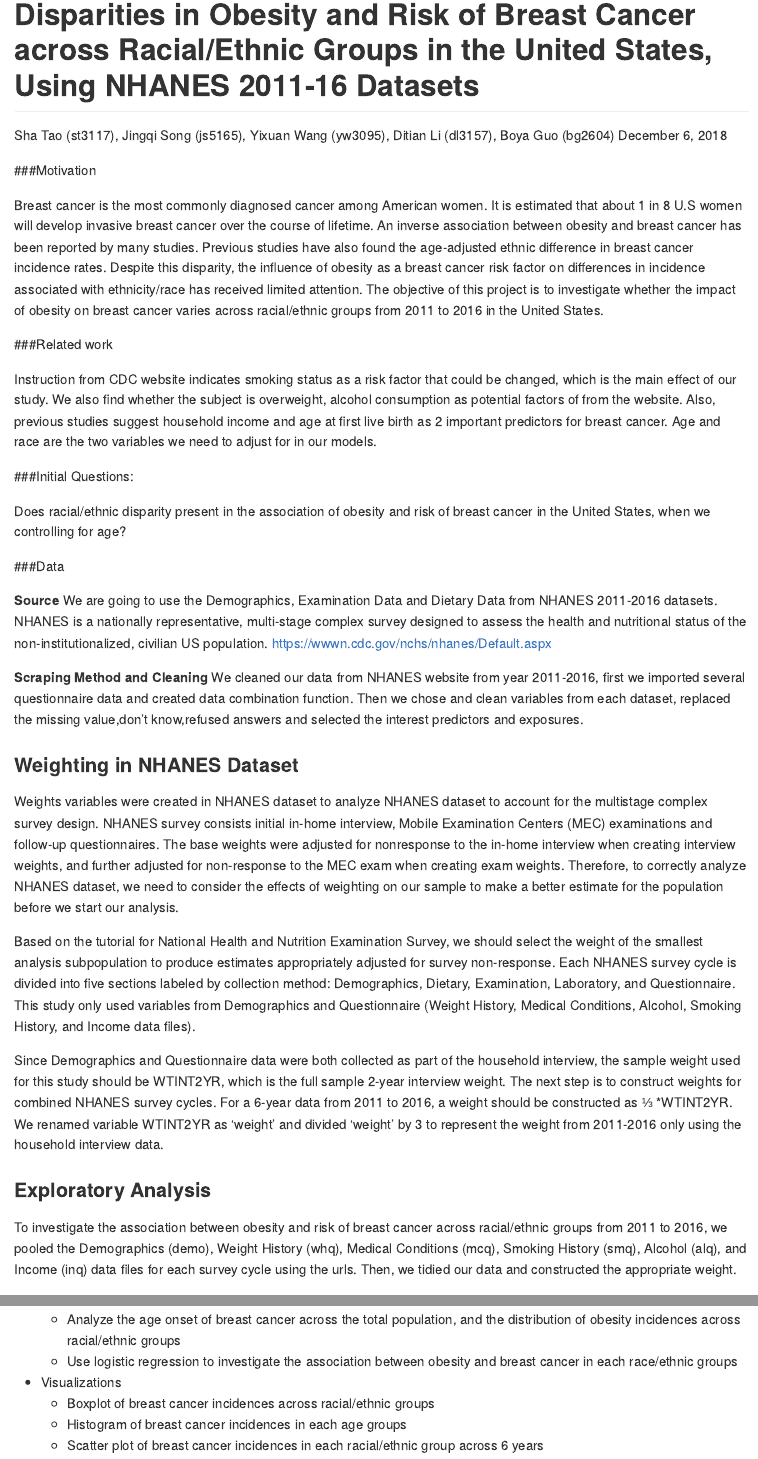
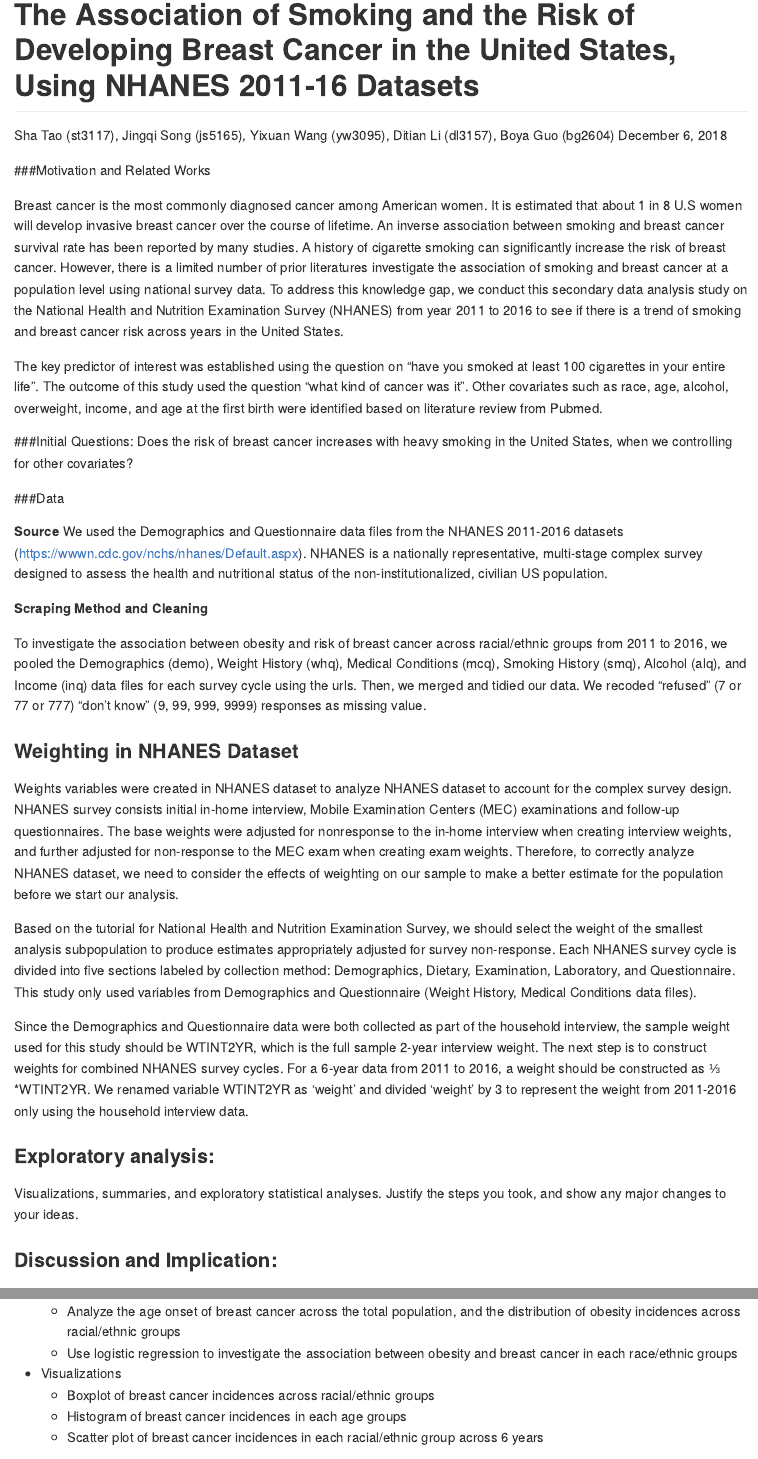
Before and after one commit to st3117/final_project, an R Markdown document (final_project.Rmd): the page in a window 1100 px wide, from its top, and a second part further down, joined at a grey line. Rendered offline with R 4.5, knitr and Pandoc, with nearby package versions.

Commit message:
revise final_report

````diff
--- a/final_project.Rmd
+++ b/final_project.Rmd
@@ -1,5 +1,5 @@
 ---
-title: "Disparities in Obesity and Risk of Breast Cancer across Racial/Ethnic Groups in the United States, Using NHANES 2011-16 Datasets"
+title: "The Association of Smoking and the Risk of Developing Breast Cancer in the United States, Using NHANES 2011-16 Datasets"
 author: Sha Tao (st3117), Jingqi Song (js5165), Yixuan Wang (yw3095),  Ditian Li (dl3157),  Boya Guo (bg2604)
 date: "December 6, 2018"
 output: github_document
@@ -20,38 +20,36 @@ knitr::opts_chunk$set(
 theme_set(theme_bw())
 ```
 
-###Motivation
+###Motivation and Related Works
 
-Breast cancer is the most commonly diagnosed cancer among American women. It is estimated that about 1 in 8 U.S women will develop invasive breast cancer over the course of lifetime.  An inverse association between obesity and breast cancer has been reported by many studies. Previous studies have also found the age-adjusted ethnic difference in breast cancer incidence rates. Despite this disparity, the influence of obesity as a breast cancer risk factor on differences in incidence associated with ethnicity/race has received limited attention. The objective of this project is to investigate whether the impact of obesity on breast cancer varies across racial/ethnic groups from 2011 to 2016 in the United States.
+Breast cancer is the most commonly diagnosed cancer among American women. It is estimated that about 1 in 8 U.S women will develop invasive breast cancer over the course of lifetime. An inverse association between smoking and breast cancer survival rate has been reported by many studies. A history of cigarette smoking can significantly increase the risk of breast cancer. However, there is a limited number of prior literatures investigate the association of smoking and breast cancer at a population level using national survey data. To address this knowledge gap, we conduct this secondary data analysis study on the National Health and Nutrition Examination Survey (NHANES) from year 2011 to 2016 to see if there is a trend of smoking and breast cancer risk across years in the United States.
 
-###Related work
-
-Instruction from CDC website indicates smoking status as a risk factor that could be changed, which is the main effect of our study. We also find whether the subject is overweight, alcohol consumption as potential factors of from the website.
-Also, previous studies suggest household income and age at first live birth as 2 important predictors for breast cancer. Age and race are the two variables we need to adjust for in our models.
+The key predictor of interest was established using the question on “have you smoked at least 100 cigarettes in your entire life”. The outcome of this study used the question “what kind of cancer was it”. Other covariates such as race, age, alcohol, overweight, income, and age at the first birth were identified based on literature review from Pubmed.
 
 ###Initial Questions:
-
-Does racial/ethnic disparity present in the association of obesity and risk of breast cancer in the United States, when we controlling for age?
+Does the risk of breast cancer increases with heavy smoking in the United States, when we controlling for other covariates?
 
 ###Data
 
 **Source**
-We are going to use the Demographics, Examination Data and Dietary Data from NHANES 2011-2016 datasets. NHANES is a nationally representative, multi-stage complex survey designed to assess the health and nutritional status of the non-institutionalized, civilian US population. https://wwwn.cdc.gov/nchs/nhanes/Default.aspx
+We used the Demographics and Questionnaire data files from the NHANES 2011-2016 datasets (https://wwwn.cdc.gov/nchs/nhanes/Default.aspx). NHANES is a nationally representative, multi-stage complex survey designed to assess the health and nutritional status of the non-institutionalized, civilian US population.
 
 **Scraping Method and Cleaning**
-We cleaned our data from NHANES website from year 2011-2016, first we imported several questionnaire data and created data combination function. Then we chose and clean variables from each dataset, replaced the missing value,don't know,refused answers and selected the interest predictors and exposures.
+
+
+To investigate the association between obesity and risk of breast cancer across racial/ethnic groups from 2011 to 2016, we pooled the Demographics (demo), Weight History (whq), Medical Conditions (mcq), Smoking History (smq), Alcohol (alq), and Income (inq) data files for each survey cycle using the urls. Then, we merged and tidied our data. We recoded “refused” (7 or 77 or 777)  “don't know” (9, 99, 999, 9999) responses as missing value.
 
 ### Weighting in NHANES Dataset
-Weights variables were created in NHANES dataset to analyze NHANES dataset to account for the multistage complex survey design. NHANES survey consists initial in-home interview, Mobile Examination Centers (MEC) examinations and follow-up questionnaires. The base weights were adjusted for nonresponse to the in-home interview when creating interview weights, and further adjusted for non-response to the MEC exam when creating exam weights. Therefore, to correctly analyze NHANES dataset, we need to consider the effects of weighting on our sample to make a better estimate for the population before we start our analysis.
+Weights variables were created in NHANES dataset to analyze NHANES dataset to account for the complex survey design. NHANES survey consists initial in-home interview, Mobile Examination Centers (MEC) examinations and follow-up questionnaires. The base weights were adjusted for nonresponse to the in-home interview when creating interview weights, and further adjusted for non-response to the MEC exam when creating exam weights. Therefore, to correctly analyze NHANES dataset, we need to consider the effects of weighting on our sample to make a better estimate for the population before we start our analysis.
 
-Based on the tutorial for National Health and Nutrition Examination Survey, we should select the weight of the smallest analysis subpopulation to produce estimates appropriately adjusted for survey non-response. Each NHANES survey cycle is divided into five sections labeled by collection method: Demographics, Dietary, Examination, Laboratory, and Questionnaire. This study only used variables from Demographics and Questionnaire (Weight History, Medical Conditions, Alcohol, Smoking History, and Income data files).
+Based on the tutorial for National Health and Nutrition Examination Survey, we should select the weight of the smallest analysis subpopulation to produce estimates appropriately adjusted for survey non-response. Each NHANES survey cycle is divided into five sections labeled by collection method: Demographics, Dietary, Examination, Laboratory, and Questionnaire. This study only used variables from Demographics and Questionnaire (Weight History, Medical Conditions data files).
 
-Since Demographics and Questionnaire data were both collected as part of the household interview, the sample weight used for this study should be WTINT2YR, which is the full sample 2-year interview weight. The next step is to construct weights for combined NHANES survey cycles. For a 6-year data from 2011 to 2016, a weight should be constructed as ⅓ *WTINT2YR. We renamed variable WTINT2YR as ‘weight’ and divided ‘weight’ by 3 to represent the weight from 2011-2016 only using the household interview data.
+Since the Demographics and Questionnaire data were both collected as part of the household interview, the sample weight used for this study should be WTINT2YR, which is the full sample 2-year interview weight. The next step is to construct weights for combined NHANES survey cycles. For a 6-year data from 2011 to 2016, a weight should be constructed as ⅓ *WTINT2YR. We renamed variable WTINT2YR as ‘weight’ and divided ‘weight’ by 3 to represent the weight from 2011-2016 only using the household interview data.
 
+### Exploratory analysis:
+Visualizations, summaries, and exploratory statistical analyses. Justify the steps you took, and show any major changes to your ideas.
 
-### Exploratory Analysis
-
-To investigate the association between obesity and risk of breast cancer across racial/ethnic groups from 2011 to 2016, we pooled the Demographics (demo), Weight History (whq), Medical Conditions (mcq), Smoking History (smq), Alcohol (alq), and Income (inq) data files for each survey cycle using the urls. Then, we tidied our data and constructed the appropriate weight.
+### Discussion and Implication:
 
 * Planned analyses
     + Analyze the age onset of breast cancer across the total population, and the distribution of obesity incidences across racial/ethnic groups
````
Also changed, not shown: final_project.Rmd (3 more changed lines).
